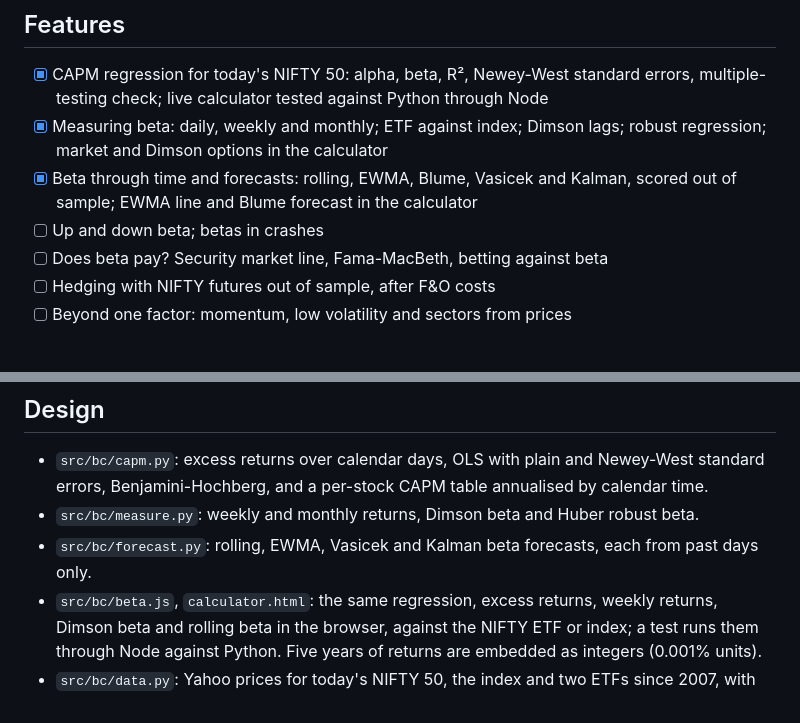
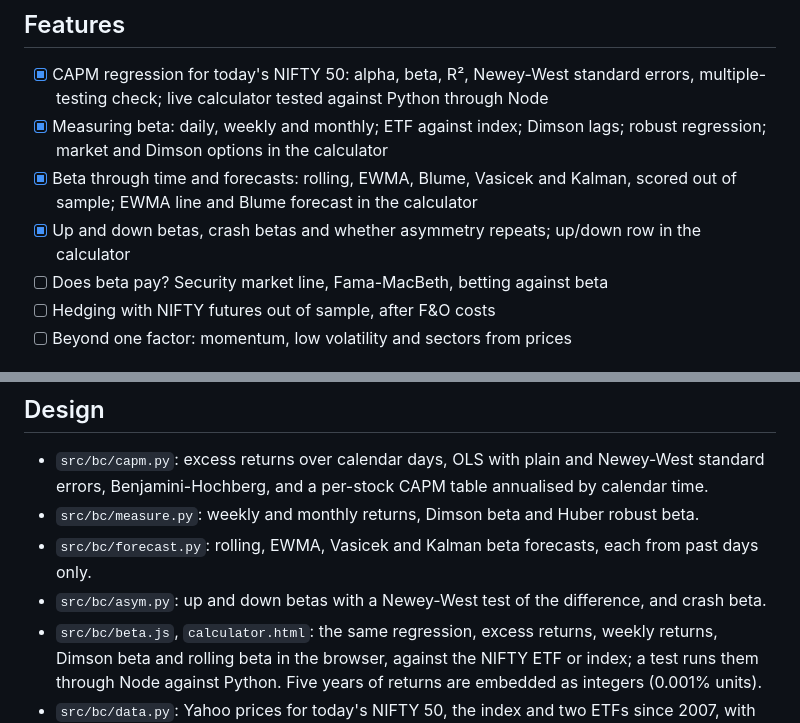
Before and after one commit to Dhirajdas18/beta-capm, a Markdown page: README.md, 2 parts joined by grey strips. GitHub-like rendering.

```diff
--- a/README.md
+++ b/README.md
@@ -18,7 +18,7 @@ time, and how much NIFTY to sell to hedge a holding. Rebuilt weekly from fresh p
 - [x] CAPM regression for today's NIFTY 50: alpha, beta, R², Newey-West standard errors, multiple-testing check; live calculator tested against Python through Node
 - [x] Measuring beta: daily, weekly and monthly; ETF against index; Dimson lags; robust regression; market and Dimson options in the calculator
 - [x] Beta through time and forecasts: rolling, EWMA, Blume, Vasicek and Kalman, scored out of sample; EWMA line and Blume forecast in the calculator
-- [ ] Up and down beta; betas in crashes
+- [x] Up and down betas, crash betas and whether asymmetry repeats; up/down row in the calculator
 - [ ] Does beta pay? Security market line, Fama-MacBeth, betting against beta
 - [ ] Hedging with NIFTY futures out of sample, after F&O costs
 - [ ] Beyond one factor: momentum, low volatility and sectors from prices
@@ -121,6 +145,7 @@ uv run pytest
   Benjamini-Hochberg, and a per-stock CAPM table annualised by calendar time.
 - `src/bc/measure.py`: weekly and monthly returns, Dimson beta and Huber robust beta.
 - `src/bc/forecast.py`: rolling, EWMA, Vasicek and Kalman beta forecasts, each from past days only.
+- `src/bc/asym.py`: up and down betas with a Newey-West test of the difference, and crash beta.
 - `src/bc/beta.js`, `calculator.html`: the same regression, excess returns, weekly returns, Dimson beta and
   rolling beta in the browser, against the NIFTY ETF or index; a test runs them through Node against Python. Five years of returns are embedded as
   integers (0.001% units).
```
Also changed, not shown: other parts of README.md (+25 -1 lines), docs/img/asym_halves.gif (added), docs/img/asym_halves.png (added), docs/img/asym_persist.gif (added), docs/img/asym_persist.png (added), docs/img/asym_updown.gif (added), docs/img/asym_updown.png (added), 6 other files.
